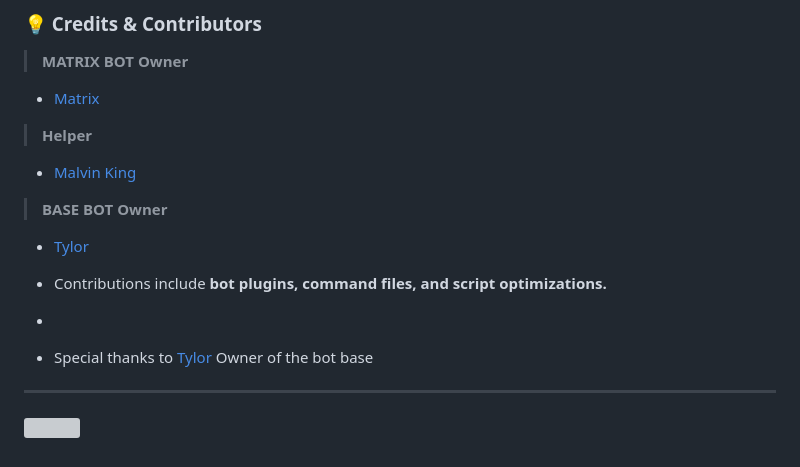
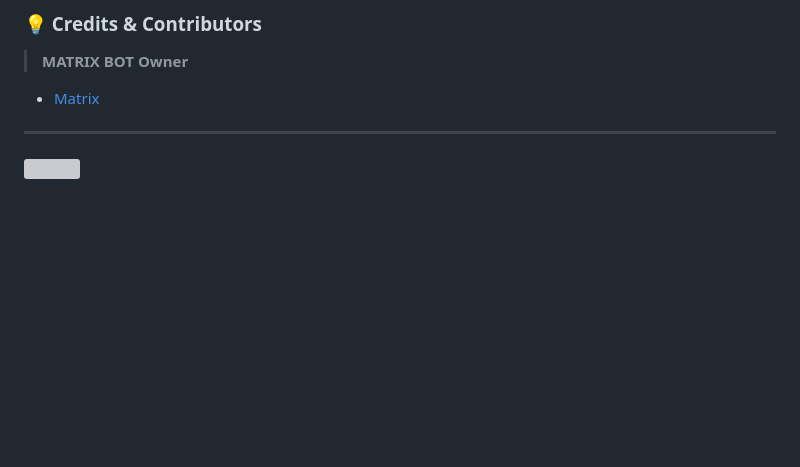
Before and after one commit to supreme-spic/Queen-Adiza, a Markdown page: README.md, the part around the change. Rendered like a GitHub page; blank space fills up the shorter version; grey boxes are pictures that could not be loaded.

```diff
--- a/README.md
+++ b/README.md
@@ -218,17 +218,6 @@ npm i -g pm2 && pm2 start index.js -f && pm2 save && pm2 logs
 > **MATRIX BOT Owner**
 - [Matrix](https://github.com/Matri199)
 
-> **Helper**
-- [Malvin King](https://github.com/XdKing2)
-
-
- > **BASE BOT Owner**
-- [Tylor](https://github.com/Dark-Xploit)
-
-- Contributions include **bot plugins, command files, and script optimizations.**
--
-- Special thanks to [Tylor](https://github.com/Dark-Xploit) Owner of the bot base
-
 ---
 
 <a><img src='https://i.imgur.com/LyHic3i.gif'/>
```
